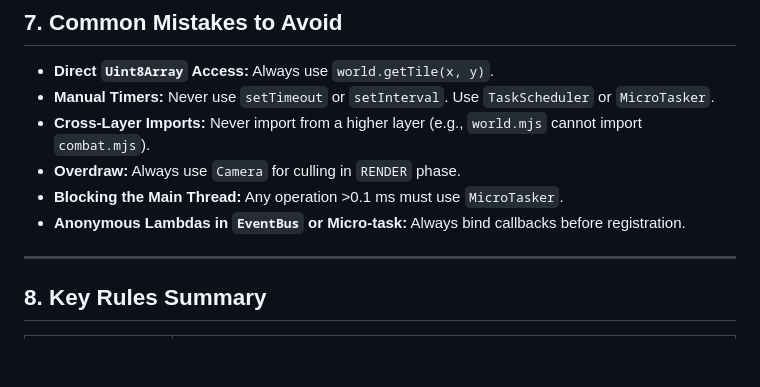
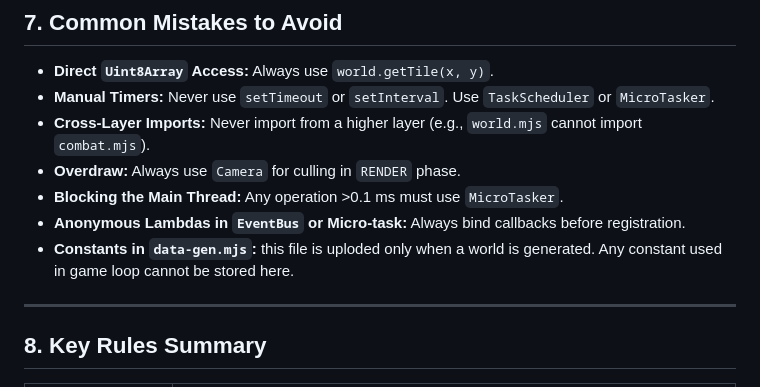
Before and after one commit to Rigalto/sixty-below, a Markdown page: doc/DES.md, the part around the change. Rendered like a GitHub page; blank space fills up the shorter version.

Commit message:
ajout précisiion

```diff
--- a/doc/DES.md
+++ b/doc/DES.md
@@ -330,6 +330,7 @@ taskScheduler.enqueue('my_task_id', 2000, this.myMethod, priority, capacity, arg
 - **Overdraw:** Always use `Camera` for culling in `RENDER` phase.
 - **Blocking the Main Thread:** Any operation &gt;0.1 ms must use `MicroTasker`.
 - **Anonymous Lambdas in `EventBus` or Micro-task:** Always bind callbacks before registration.
+- **Constants in `data-gen.mjs`:** this file is uploded only when a world is generated. Any constant used in game loop cannot be stored here.
 
 ---
 
```
